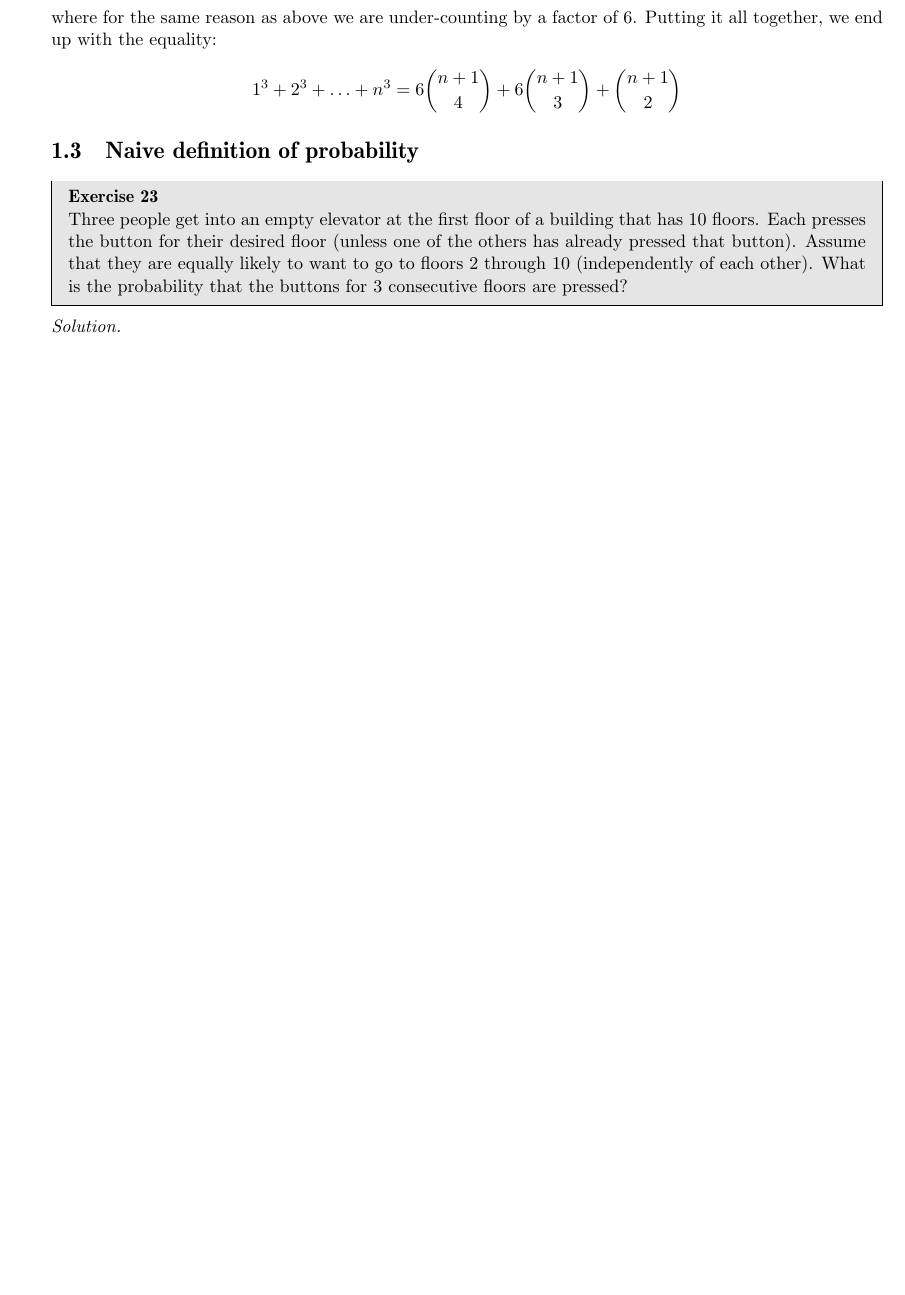
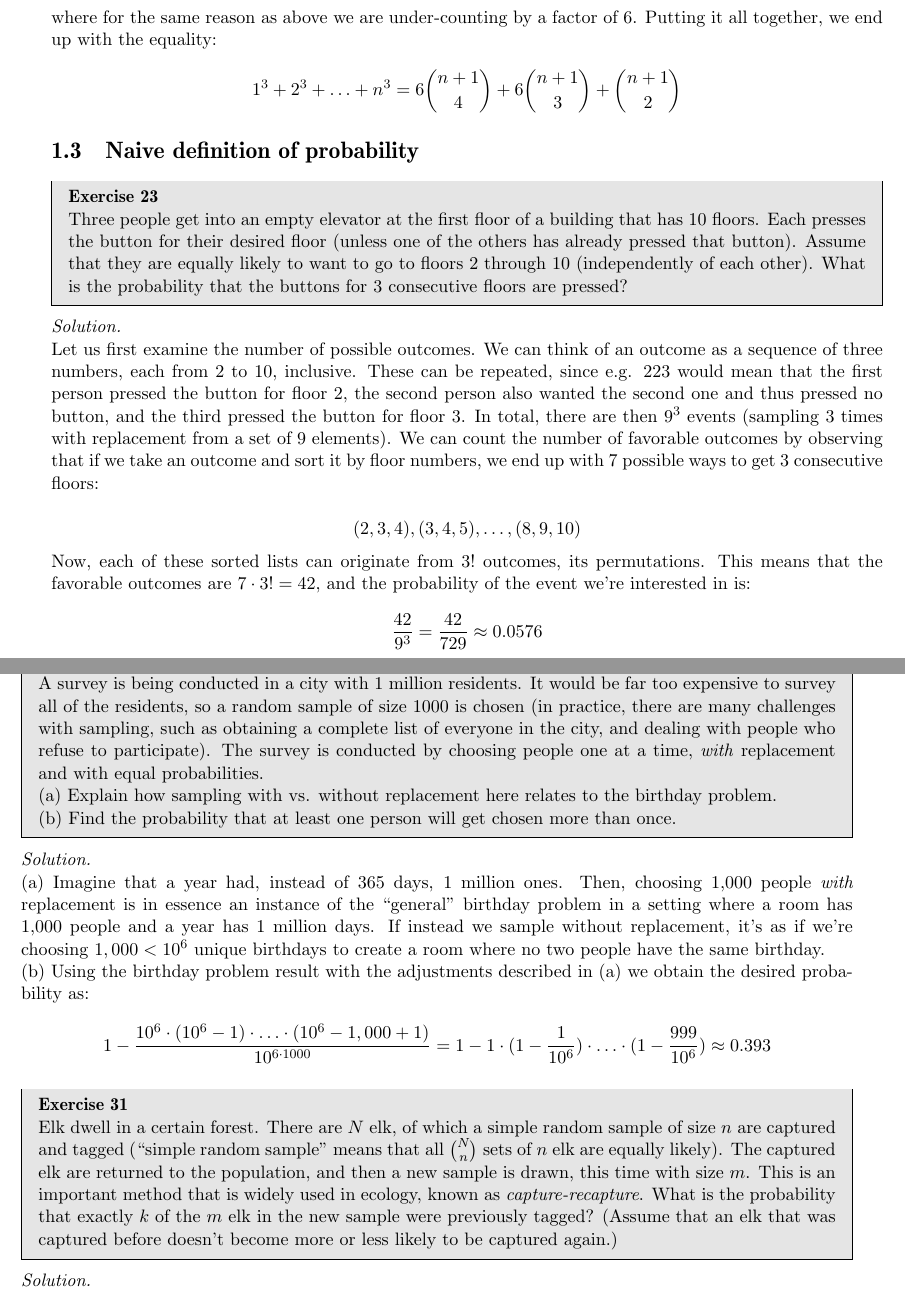
Before and after one commit to geomlyd/math_solutions, a LaTeX thesis (blitzstein_prob/main.tex, which reads blitzstein_prob/ch1.tex): part of page 10 of 10 before the commit and two parts of pages 10 and 11 of 11 after it, the two joined at a grey line, cut so that both start at the same text, the shorter picture padded with empty space. Compiled offline with pdfLaTeX.

Commit message:
Blitzstein Ex. 1.23, 1.26, WIP 1.31

```diff
--- a/blitzstein_prob/ch1.tex
+++ b/blitzstein_prob/ch1.tex
@@ -302,5 +302,55 @@
 
 \begin{solution}
 
+    Let us first examine the number of possible outcomes.
+    We can think of an outcome as a sequence of three numbers, each from 2 to 10, inclusive.
+    These can be repeated, since e.g. 223 would mean that the first person pressed the button for floor 2, the second person also wanted the second one and thus pressed no button, and the third pressed the button for floor 3.
+    In total, there are then $9^3$ events (sampling 3 times with replacement from a set of 9 elements).
+    We can count the number of favorable outcomes by observing that if we take an outcome and sort it by floor numbers, we end up with 7 possible ways to get 3 consecutive floors:
+
+    \[(2, 3, 4), (3, 4, 5), \ldots, (8, 9, 10)\]
+
+    Now, each of these sorted lists can originate from $3!$ outcomes, its permutations.
+    This means that the favorable outcomes are $7 \cdot 3! = 42$, and the probability of the event we're interested in is:
+
+    \[\frac{42}{9^3} = \frac{42}{729} \approx 0.0576\]
 
 \end{solution}
+
+\newpage
+
+\begin{exercise}{26}
+    A survey is being conducted in a city with 1 million residents.
+    It would be far too expensive to survey all of the residents, so a random sample of size 1000 is chosen (in practice, there are many challenges with sampling, such as obtaining a complete list of everyone in the city, and dealing with people who refuse to participate).
+    The survey is conducted by choosing people one at a time, \textit{with} replacement and with equal probabilities.
+
+    (a) Explain how sampling with vs. without replacement here relates to the birthday problem.
+
+    (b) Find the probability that at least one person will get chosen more than once.
+\end{exercise}
+
+\begin{solution}
+
+    (a) Imagine that a year had, instead of 365 days, 1 million ones.
+    Then, choosing 1,000 people \textit{with} replacement is in essence an instance of the ``general'' birthday problem in a setting where a room has 1,000 people and a year has 1 million days.
+    If instead we sample without replacement, it's as if we're choosing $1,000 < 10^6$ unique birthdays to create a room where no two people have the same birthday.
+
+    (b) Using the birthday problem result with the adjustments described in (a) we obtain the desired probability as:
+
+    \[1 - \frac{10^6 \cdot (10^6 - 1) \cdot \ldots \cdot (10^6 - 1,000 + 1)}{10^{6\cdot 1000}}  = 1 - 1 \cdot(1 - \frac{1}{10^6}) \cdot \ldots \cdot (1 - \frac{999}{10^6}) \approx 0.393\]
+
+\end{solution}
+
+\begin{exercise}{31}
+    Elk dwell in a certain forest.
+    There are $N$ elk, of which a simple random sample of size $n$ are captured and tagged (``simple random sample'' means that all $\binom{N}{n}$ sets of $n$ elk are equally likely).
+    The captured elk are returned to the population, and then a new sample is drawn, this time with size $m$.
+    This is an important method that is widely used in ecology, known as \textit{capture-recapture}.
+    What is the probability that exactly $k$ of the $m$ elk in the new sample were previously tagged?
+    (Assume that an elk that was captured before doesn't become more or less likely to be captured again.)
+\end{exercise}
+
+\begin{solution}
+
+
+\end{solution}
```
Also changed, not shown: blitzstein_prob/main.pdf.
